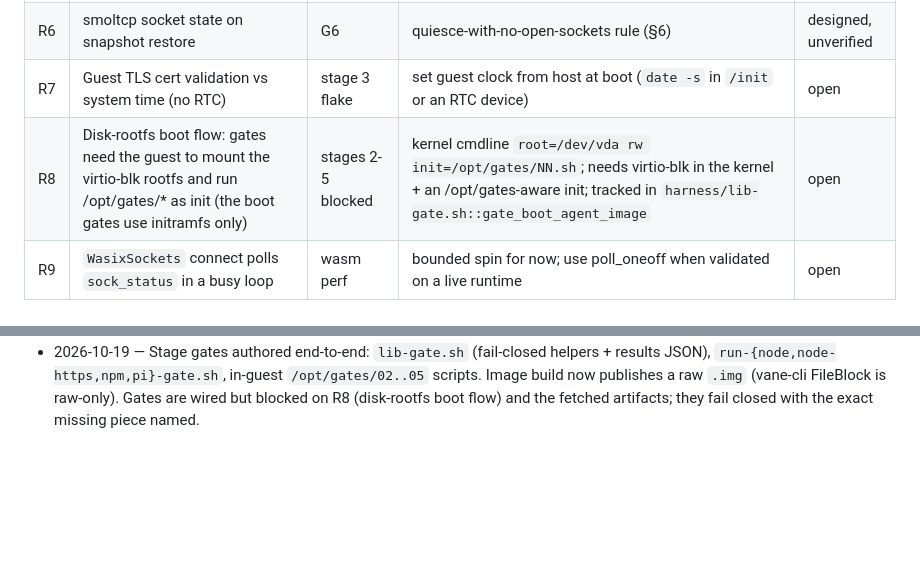
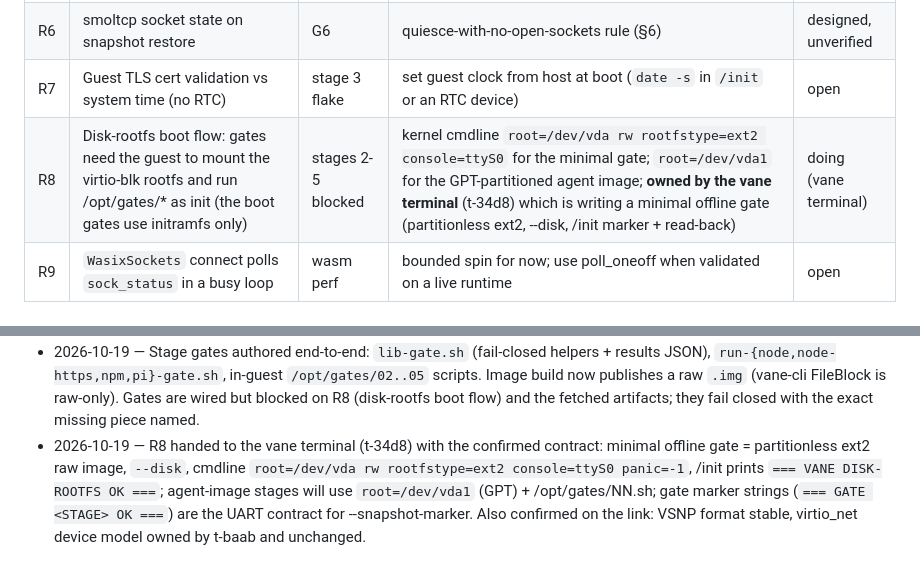
Before and after one commit to portal-co/vane, a Markdown page: PLAN_PI_IN_VM.md, 2 parts joined by grey strips. GitHub-like rendering; blank space fills up the shorter version.

Commit message:
[AI] PLAN_PI_IN_VM: R8 assigned to vane terminal with boot contract; VSNP/device-model stability confirmed on link

```diff
--- a/PLAN_PI_IN_VM.md
+++ b/PLAN_PI_IN_VM.md
@@ -419,7 +419,7 @@ of M1–M5; M6 is on the PLAN_VIRTIO_WEVAL critical path owned by the `vane` dir
 | R5 | Shared-memory requirements of wasi-threads conflict with `Mem`'s page store | M12 | keep page store hart-local; pass buffers across the channel | open |
 | R6 | smoltcp socket state on snapshot restore | G6 | quiesce-with-no-open-sockets rule (§6) | designed, unverified |
 | R7 | Guest TLS cert validation vs system time (no RTC) | stage 3 flake | set guest clock from host at boot (`date -s` in `/init` or an RTC device) | open |
-| R8 | Disk-rootfs boot flow: gates need the guest to mount the virtio-blk rootfs and run /opt/gates/* as init (the boot gates use initramfs only) | stages 2-5 blocked | kernel cmdline `root=/dev/vda rw init=/opt/gates/NN.sh`; needs virtio-blk in the kernel + an /opt/gates-aware init; tracked in `harness/lib-gate.sh::gate_boot_agent_image` | open |
+| R8 | Disk-rootfs boot flow: gates need the guest to mount the virtio-blk rootfs and run /opt/gates/* as init (the boot gates use initramfs only) | stages 2-5 blocked | kernel cmdline `root=/dev/vda rw rootfstype=ext2 console=ttyS0` for the minimal gate; `root=/dev/vda1` for the GPT-partitioned agent image; **owned by the vane terminal** (t-34d8) which is writing a minimal offline gate (partitionless ext2, --disk, /init marker + read-back) | doing (vane terminal) |
 | R9 | `WasixSockets` connect polls `sock_status` in a busy loop | wasm perf | bounded spin for now; use poll_oneoff when validated on a live runtime | open |
 
 ## 14. Open questions / decisions
@@ -476,3 +476,11 @@ of M1–M5; M6 is on the PLAN_VIRTIO_WEVAL critical path owned by the `vane` dir
   (vane-cli FileBlock is raw-only). Gates are wired but blocked on R8
   (disk-rootfs boot flow) and the fetched artifacts; they fail closed with
   the exact missing piece named.
+- 2026-10-19 — R8 handed to the vane terminal (t-34d8) with the confirmed
+  contract: minimal offline gate = partitionless ext2 raw image, `--disk`,
+  cmdline `root=/dev/vda rw rootfstype=ext2 console=ttyS0 panic=-1`, /init
+  prints `=== VANE DISK-ROOTFS OK ===`; agent-image stages will use
+  `root=/dev/vda1` (GPT) + /opt/gates/NN.sh; gate marker strings
+  (`=== GATE <STAGE> OK ===`) are the UART contract for --snapshot-marker.
+  Also confirmed on the link: VSNP format stable, virtio_net device model
+  owned by t-baab and unchanged.
```
